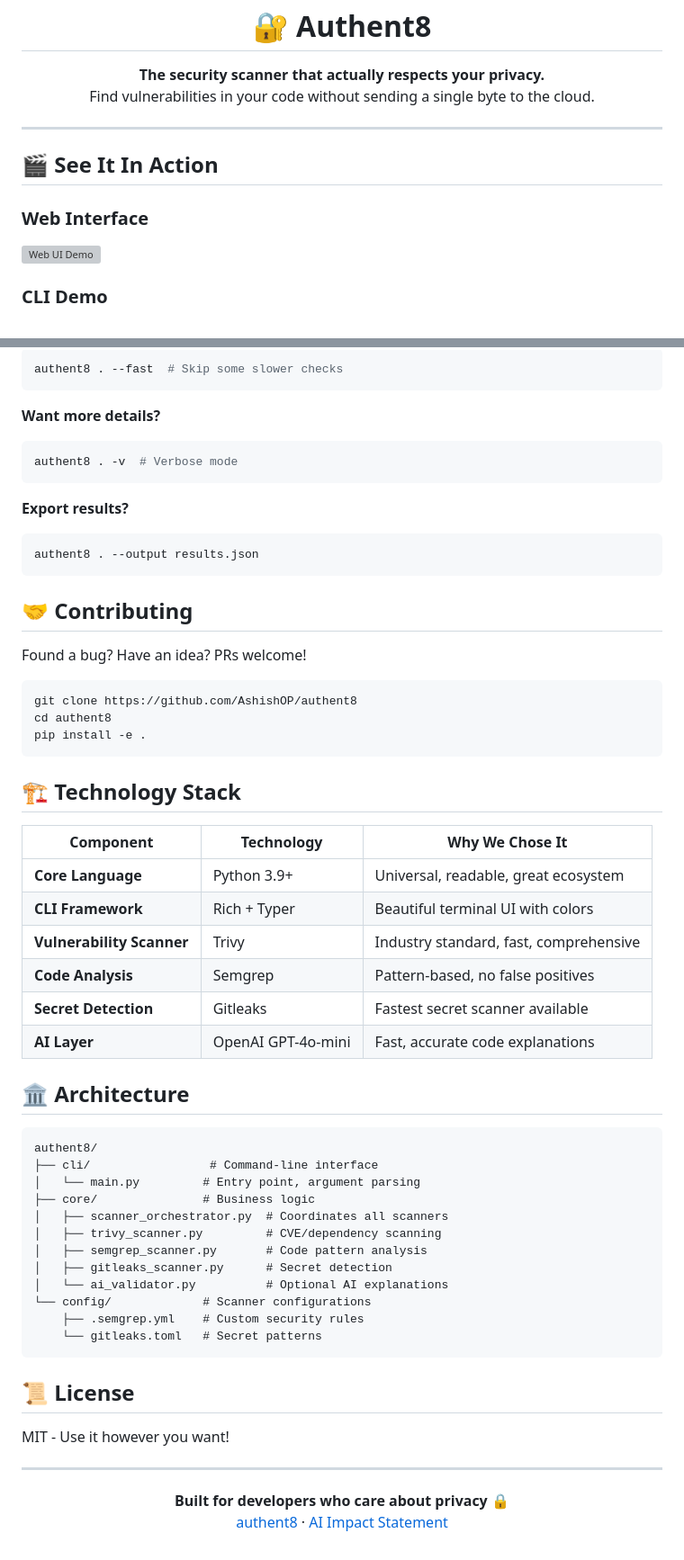
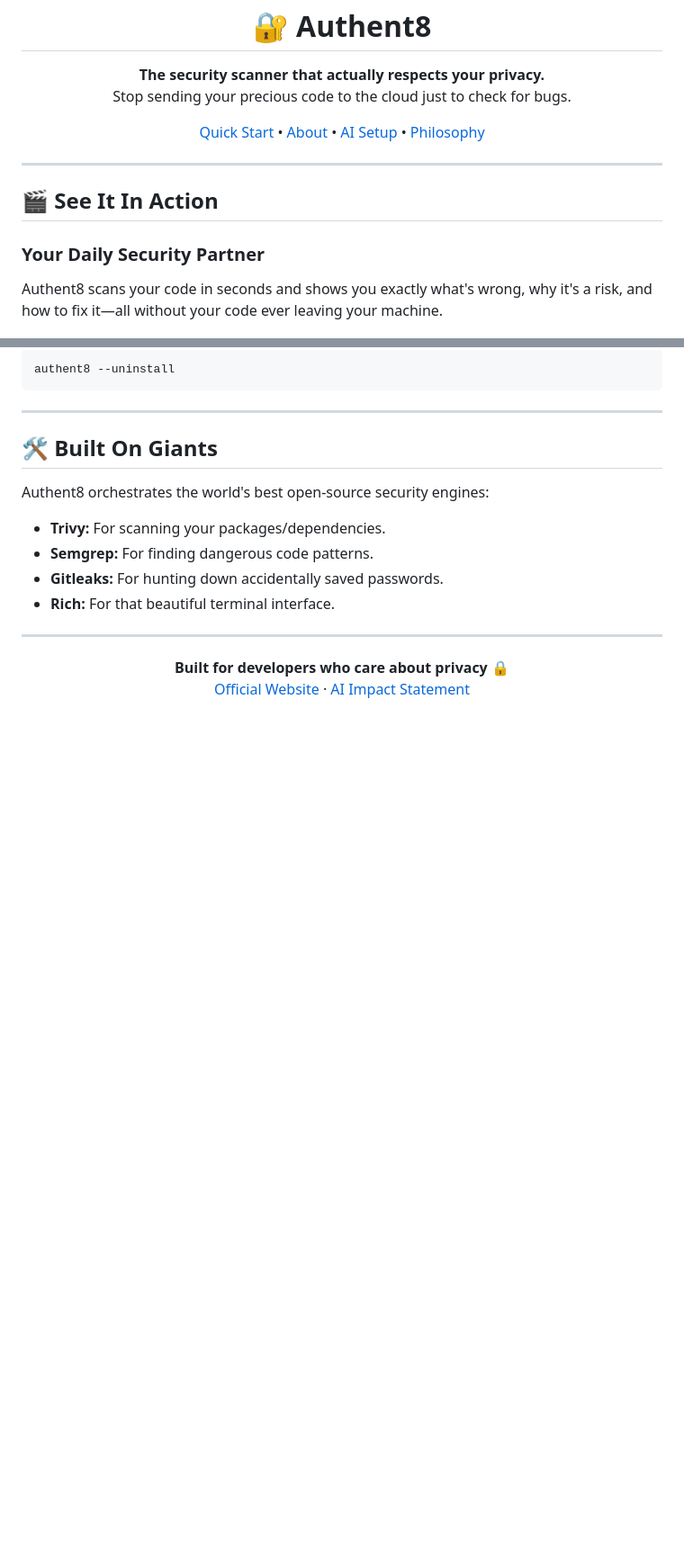
Before and after one commit to AshishOP/authent8, a Markdown page: README.md, 2 parts joined by grey strips. Shown at 90% size. Drawn GitHub-style; blank space fills up the shorter version; grey boxes are pictures that could not be loaded.

````diff
--- a/README.md
+++ b/README.md
@@ -8,17 +8,23 @@
 
 <p align="center">
   <strong>The security scanner that actually respects your privacy.</strong><br>
-  Find vulnerabilities in your code without sending a single byte to the cloud.
+  Stop sending your precious code to the cloud just to check for bugs.
+</p>
+
+<p align="center">
+  <a href="#-quick-start">Quick Start</a> •
+  <a href="#-what-is-authent8">About</a> •
+  <a href="#-ai-setup-new">AI Setup</a> •
+  <a href="#-why-it-matters">Philosophy</a>
 </p>
 
 ---
 
 ## 🎬 See It In Action
 
-### Web Interface
-![Web UI Demo](Public/web_ui.gif)
+### Your Daily Security Partner
+Authent8 scans your code in seconds and shows you exactly what's wrong, why it's a risk, and how to fix it—all without your code ever leaving your machine.
 
-### CLI Demo
 ![CLI Demo](Public/Demo_CLI.gif)
 
 ---
@@ -185,62 +127,20 @@ The installer handles everything else (Trivy, Semgrep, Gitleaks).
 ```bash
-authent8 . --fast  # Skip some slower checks
+authent8 --uninstall
 ```
 
-**Want more details?**
-```bash
-authent8 . -v  # Verbose mode
-```
+---
 
-**Export results?**
-```bash
-authent8 . --output results.json
-```
+## 🛠️ Built On Giants
 
-## 🤝 Contributing
-
-Found a bug? Have an idea? PRs welcome!
-
-```bash
-git clone https://github.com/AshishOP/authent8
-cd authent8
-pip install -e .
-```
-
-## 🏗️ Technology Stack
-
-| Component | Technology | Why We Chose It |
-|-----------|------------|-----------------|
-| **Core Language** | Python 3.9+ | Universal, readable, great ecosystem |
-| **CLI Framework** | Rich + Typer | Beautiful terminal UI with colors |
-| **Vulnerability Scanner** | Trivy | Industry standard, fast, comprehensive |
-| **Code Analysis** | Semgrep | Pattern-based, no false positives |
-| **Secret Detection** | Gitleaks | Fastest secret scanner available |
-| **AI Layer** | OpenAI GPT-4o-mini | Fast, accurate code explanations |
-
-## 🏛️ Architecture
-
-```
-authent8/
-├── cli/                 # Command-line interface
-│   └── main.py         # Entry point, argument parsing
-├── core/               # Business logic
-│   ├── scanner_orchestrator.py  # Coordinates all scanners
-│   ├── trivy_scanner.py         # CVE/dependency scanning
-│   ├── semgrep_scanner.py       # Code pattern analysis
-│   ├── gitleaks_scanner.py      # Secret detection
-│   └── ai_validator.py          # Optional AI explanations
-└── config/             # Scanner configurations
-    ├── .semgrep.yml    # Custom security rules
-    └── gitleaks.toml   # Secret patterns
-```
-
-## 📜 License
-
-MIT - Use it however you want!
+Authent8 orchestrates the world's best open-source security engines:
+*   **Trivy:** For scanning your packages/dependencies.
+*   **Semgrep:** For finding dangerous code patterns.
+*   **Gitleaks:** For hunting down accidentally saved passwords.
+*   **Rich:** For that beautiful terminal interface.
 
 ---
 
 <p align="center">
   <strong>Built for developers who care about privacy 🔒</strong><br>
-  <a href="https://authent8.vercel.app">authent8</a> · <a href="AI_IMPACT_STATEMENT.md">AI Impact Statement</a>
+  <a href="https://authent8.vercel.app">Official Website</a> · <a href="AI_IMPACT_STATEMENT.md">AI Impact Statement</a>
 </p>
````
Also changed, not shown: other parts of README.md (+55 -119 lines).
